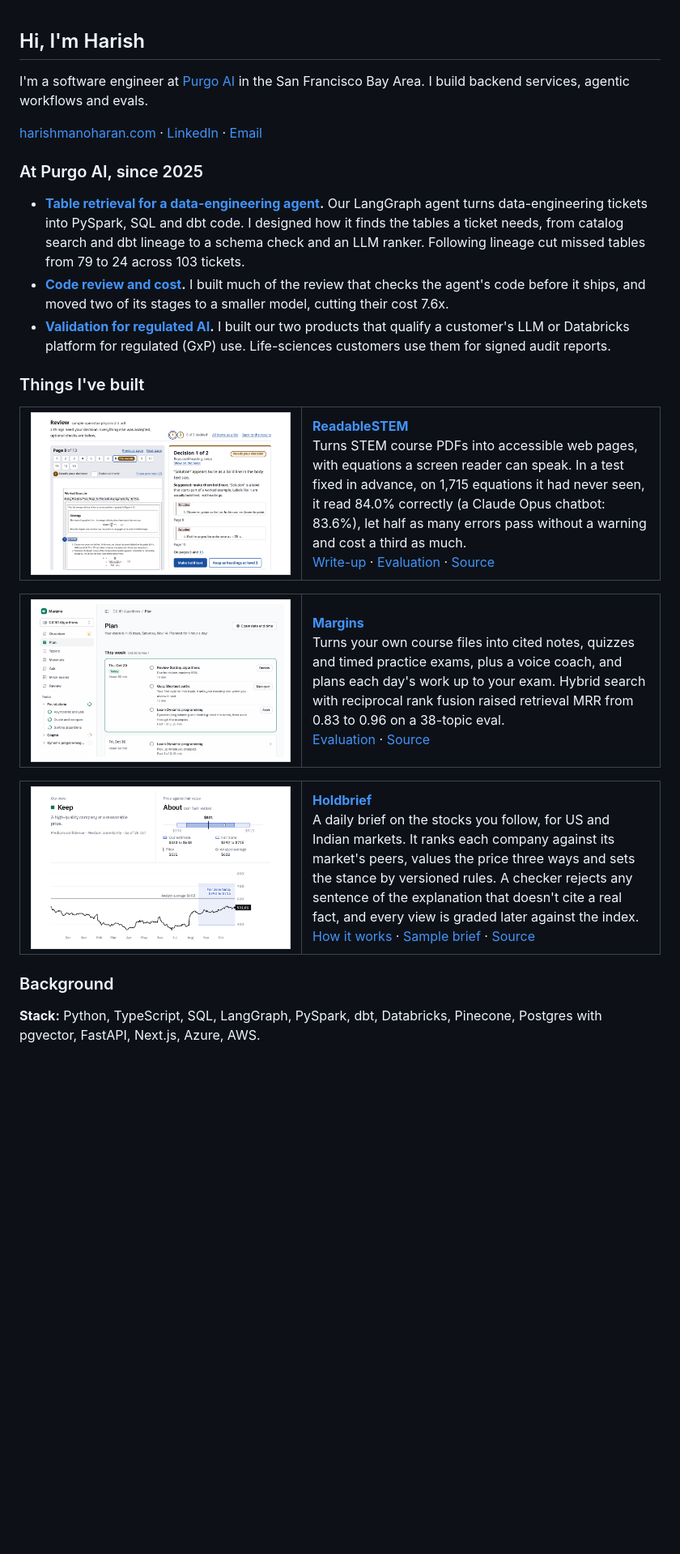
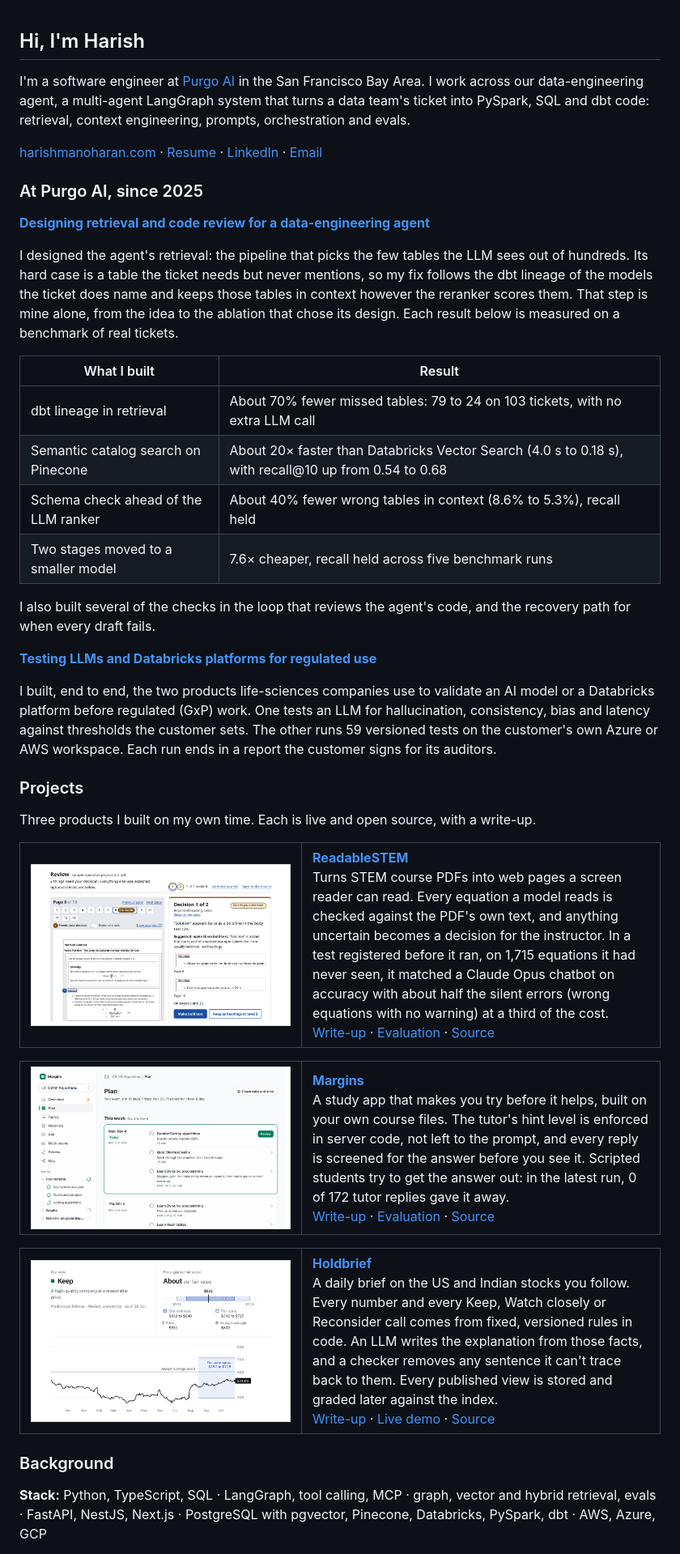
Before and after one commit to harishm17/harishm17, a Markdown page: README.md, the part around one of its changes. Shown at 81% size. GitHub-like rendering; pictures changed too: images/margins.png; blank space fills up the shorter version.

Commit message:
README: whole-agent scope, results table, current Margins and Holdbrief descriptions with write-up links (#32)

```diff
--- a/README.md
+++ b/README.md
@@ -1,32 +1,47 @@
 ## Hi, I'm Harish
 
-I'm a software engineer at [Purgo AI](https://www.purgo.ai/) in the San Francisco Bay Area. I build backend services, agentic workflows and evals.
+I'm a software engineer at [Purgo AI](https://www.purgo.ai/) in the San Francisco Bay Area. I work across our data-engineering agent, a multi-agent LangGraph system that turns a data team's ticket into PySpark, SQL and dbt code: retrieval, context engineering, prompts, orchestration and evals.
 
-[harishmanoharan.com](https://harishmanoharan.com?ref=github-readme) · [LinkedIn](https://www.linkedin.com/in/harishm17/) · [Email](mailto:harish_manoharan@outlook.com)
+[harishmanoharan.com](https://harishmanoharan.com?ref=github-readme) · [Resume](https://harishmanoharan.com/HarishManoharan.pdf?ref=github-readme) · [LinkedIn](https://www.linkedin.com/in/harishm17/) · [Email](mailto:harish_manoharan@outlook.com)
 
 ### At Purgo AI, since 2025
 
-- **[Table retrieval for a data-engineering agent](https://harishmanoharan.com/work/agent-retrieval/?ref=github-readme).** Our LangGraph agent turns data-engineering tickets into PySpark, SQL and dbt code. I designed how it finds the tables a ticket needs, from catalog search and dbt lineage to a schema check and an LLM ranker. Following lineage cut missed tables from 79 to 24 across 103 tickets.
-- **[Code review and cost](https://harishmanoharan.com/work/agent-retrieval/?ref=github-readme#self-review).** I built much of the review that checks the agent's code before it ships, and moved two of its stages to a smaller model, cutting their cost 7.6x.
-- **[Validation for regulated AI](https://harishmanoharan.com/work/llm-evaluation/?ref=github-readme).** I built our two products that qualify a customer's LLM or Databricks platform for regulated (GxP) use. Life-sciences customers use them for signed audit reports.
+**[Designing retrieval and code review for a data-engineering agent](https://harishmanoharan.com/work/agent-retrieval/?ref=github-readme)**
 
-### Things I've built
+I designed the agent's retrieval: the pipeline that picks the few tables the LLM sees out of hundreds. Its hard case is a table the ticket needs but never mentions, so my fix follows the dbt lineage of the models the ticket does name and keeps those tables in context however the reranker scores them. That step is mine alone, from the idea to the ablation that chose its design. Each result below is measured on a benchmark of real tickets.
+
+| What I built | Result |
+| --- | --- |
+| dbt lineage in retrieval | About 70% fewer missed tables: 79 to 24 on 103 tickets, with no extra LLM call |
+| Semantic catalog search on Pinecone | About 20× faster than Databricks Vector Search (4.0 s to 0.18 s), with recall@10 up from 0.54 to 0.68 |
+| Schema check ahead of the LLM ranker | About 40% fewer wrong tables in context (8.6% to 5.3%), recall held |
+| Two stages moved to a smaller model | 7.6× cheaper, recall held across five benchmark runs |
+
+I also built several of the checks in the loop that reviews the agent's code, and the recovery path for when every draft fails.
+
+**[Testing LLMs and Databricks platforms for regulated use](https://harishmanoharan.com/work/llm-evaluation/?ref=github-readme)**
+
+I built, end to end, the two products life-sciences companies use to validate an AI model or a Databricks platform before regulated (GxP) work. One tests an LLM for hallucination, consistency, bias and latency against thresholds the customer sets. The other runs 59 versioned tests on the customer's own Azure or AWS workspace. Each run ends in a report the customer signs for its auditors.
+
+### Projects
+
+Three products I built on my own time. Each is live and open source, with a write-up.
 
 <table>
   <tr>
     <td width="44%" valign="top"><a href="https://readablestem.com"><img src="images/readablestem.png" alt="ReadableSTEM's review screen: a page of a sample PDF beside a decision for the instructor."></a></td>
     <td valign="top"><b><a href="https://readablestem.com">ReadableSTEM</a></b><br>
-    Turns STEM course PDFs into accessible web pages, with equations a screen reader can speak. In a test fixed in advance, on 1,715 equations it had never seen, it read 84.0% correctly (a Claude Opus chatbot: 83.6%), let half as many errors pass without a warning and cost a third as much.<br>
+    Turns STEM course PDFs into web pages a screen reader can read. Every equation a model reads is checked against the PDF's own text, and anything uncertain becomes a decision for the instructor. In a test registered before it ran, on 1,715 equations it had never seen, it matched a Claude Opus chatbot on accuracy with about half the silent errors (wrong equations with no warning) at a third of the cost.<br>
     <a href="https://harishmanoharan.com/work/readablestem/?ref=github-readme">Write-up</a> · <a href="https://harishmanoharan.com/work/readablestem-evaluation/?ref=github-readme">Evaluation</a> · <a href="https://github.com/harishm17/readablestem">Source</a></td>
   </tr>
 </table>
 
 <table>
   <tr>
-    <td width="44%" valign="top"><a href="https://studymargins.com"><img src="images/margins.png" alt="Margins' plan page for a sample course: the exam in 16 days, and today's sessions, a review, a first quiz and a lesson."></a></td>
+    <td width="44%" valign="top"><a href="https://studymargins.com"><img src="images/margins.png" alt="Margins' plan page for a sample course: the exam in 16 days, and today's sessions, a review, a quiz and a topic that starts with a short warm-up."></a></td>
     <td valign="top"><b><a href="https://studymargins.com">Margins</a></b><br>
-    Turns your own course files into cited notes, quizzes and timed practice exams, plus a voice coach, and plans each day's work up to your exam. Hybrid search with reciprocal rank fusion raised retrieval MRR from 0.83 to 0.96 on a 38-topic eval.<br>
-    <a href="https://studymargins.com/evaluation">Evaluation</a> · <a href="https://github.com/harishm17/margins">Source</a></td>
+    A study app that makes you try before it helps, built on your own course files. The tutor's hint level is enforced in server code, not left to the prompt, and every reply is screened for the answer before you see it. Scripted students try to get the answer out: in the latest run, 0 of 172 tutor replies gave it away.<br>
+    <a href="https://harishmanoharan.com/work/margins/?ref=github-readme">Write-up</a> · <a href="https://studymargins.com/evaluation">Evaluation</a> · <a href="https://github.com/harishm17/margins">Source</a></td>
   </tr>
 </table>
 
@@ -34,12 +49,12 @@ I'm a software engineer at [Purgo AI](https://www.purgo.ai/) in the San Francisc
   <tr>
     <td width="44%" valign="top"><a href="https://holdbrief.com"><img src="images/holdbrief.png" alt="Holdbrief's view of Microsoft: Keep, the price inside its fair zone, and a year of prices with that day's fair zone shaded."></a></td>
     <td valign="top"><b><a href="https://holdbrief.com">Holdbrief</a></b><br>
-    A daily brief on the stocks you follow, for US and Indian markets. It ranks each company against its market's peers, values the price three ways and sets the stance by versioned rules. A checker rejects any sentence of the explanation that doesn't cite a real fact, and every view is graded later against the index.<br>
-    <a href="https://holdbrief.com/how-it-works">How it works</a> · <a href="https://holdbrief.com/sample">Sample brief</a> · <a href="https://github.com/harishm17/holdbrief">Source</a></td>
+    A daily brief on the US and Indian stocks you follow. Every number and every Keep, Watch closely or Reconsider call comes from fixed, versioned rules in code. An LLM writes the explanation from those facts, and a checker removes any sentence it can't trace back to them. Every published view is stored and graded later against the index.<br>
+    <a href="https://harishmanoharan.com/work/holdbrief/?ref=github-readme">Write-up</a> · <a href="https://holdbrief.com/today">Live demo</a> · <a href="https://github.com/harishm17/holdbrief">Source</a></td>
   </tr>
 </table>
 
 ### Background
 
-**Stack:** Python, TypeScript, SQL, LangGraph, PySpark, dbt, Databricks, Pinecone, Postgres with pgvector, FastAPI, Next.js, Azure, AWS.
+**Stack:** Python, TypeScript, SQL · LangGraph, tool calling, MCP · graph, vector and hybrid retrieval, evals · FastAPI, NestJS, Next.js · PostgreSQL with pgvector, Pinecone, Databricks, PySpark, dbt · AWS, Azure, GCP
 
```
Also changed, not shown: other parts of README.md (+4 -4 lines).
